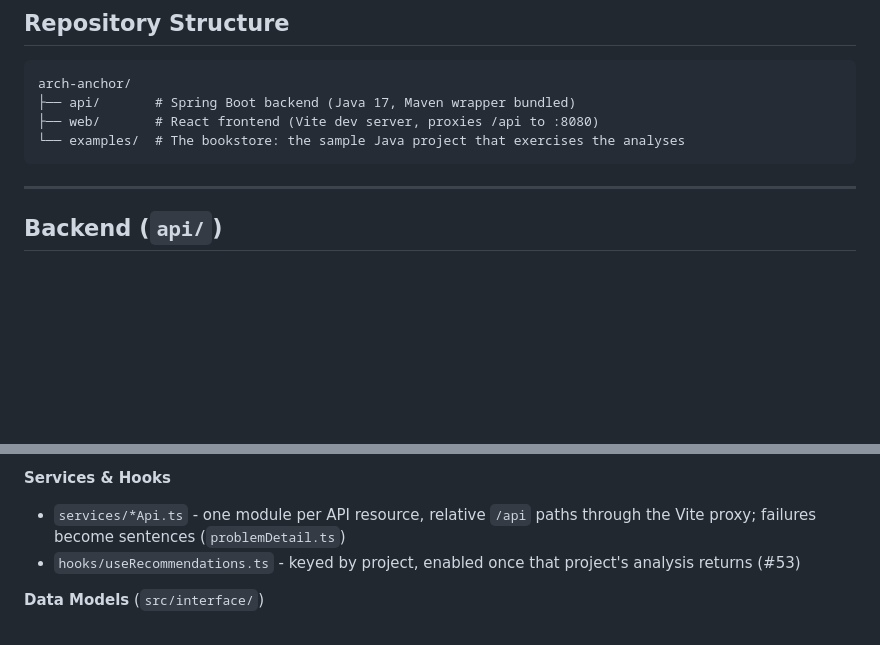
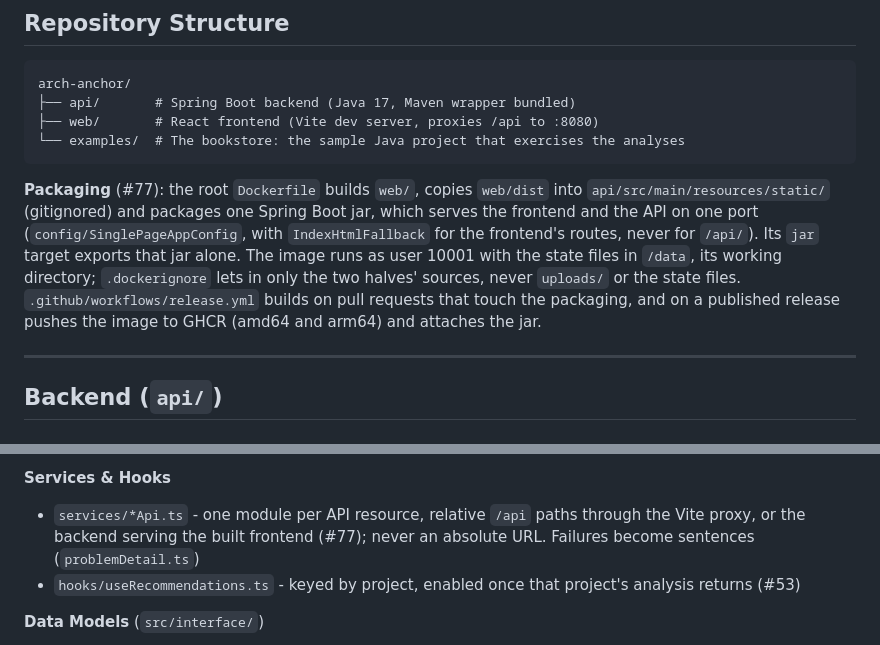
Before and after one commit to erick-escape/arch-anchor, a Markdown page: CLAUDE.md, 2 parts joined by grey strips. GitHub-like rendering; blank space fills up the shorter version.

````diff
--- a/CLAUDE.md
+++ b/CLAUDE.md
@@ -92,6 +92,8 @@ arch-anchor/
 ├── web/       # React frontend (Vite dev server, proxies /api to :8080)
 └── examples/  # The bookstore: the sample Java project that exercises the analyses
 ```
+
+**Packaging** (#77): the root `Dockerfile` builds `web/`, copies `web/dist` into `api/src/main/resources/static/` (gitignored) and packages one Spring Boot jar, which serves the frontend and the API on one port (`config/SinglePageAppConfig`, with `IndexHtmlFallback` for the frontend's routes, never for `/api/`). Its `jar` target exports that jar alone. The image runs as user 10001 with the state files in `/data`, its working directory; `.dockerignore` lets in only the two halves' sources, never `uploads/` or the state files. `.github/workflows/release.yml` builds on pull requests that touch the packaging, and on a published release pushes the image to GHCR (amd64 and arm64) and attaches the jar.
 
 ---
 
@@ -225,7 +227,7 @@ The UI follows the redesign of #58 (brief: `docs/design/redesign-brief.md`).
 - `AppShell/`, `AppHeader/`, `CommandPalette/`, `ConfirmDialog/`, `feedback/useToast`, `SettingsModal/` (Rating weights, Analysis filters)
 
 **Services & Hooks**
-- `services/*Api.ts` - one module per API resource, relative `/api` paths through the Vite proxy; failures become sentences (`problemDetail.ts`)
+- `services/*Api.ts` - one module per API resource, relative `/api` paths through the Vite proxy, or the backend serving the built frontend (#77); never an absolute URL. Failures become sentences (`problemDetail.ts`)
 - `hooks/useRecommendations.ts` - keyed by project, enabled once that project's analysis returns (#53)
 
 **Data Models** (`src/interface/`)
````
Also changed, not shown: README.md (+68 -25 lines), examples/bookstore/README.md (+1 -1 lines).
